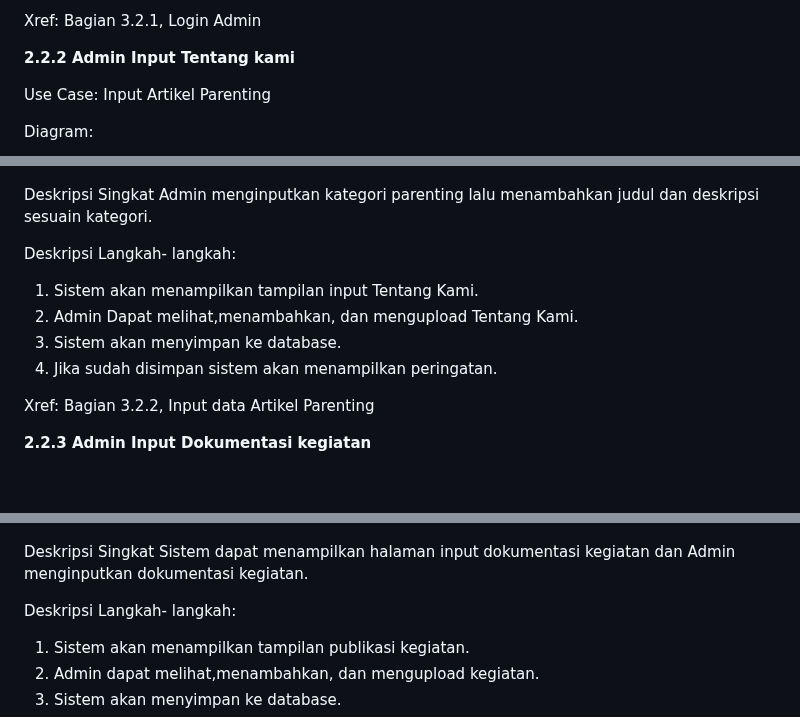
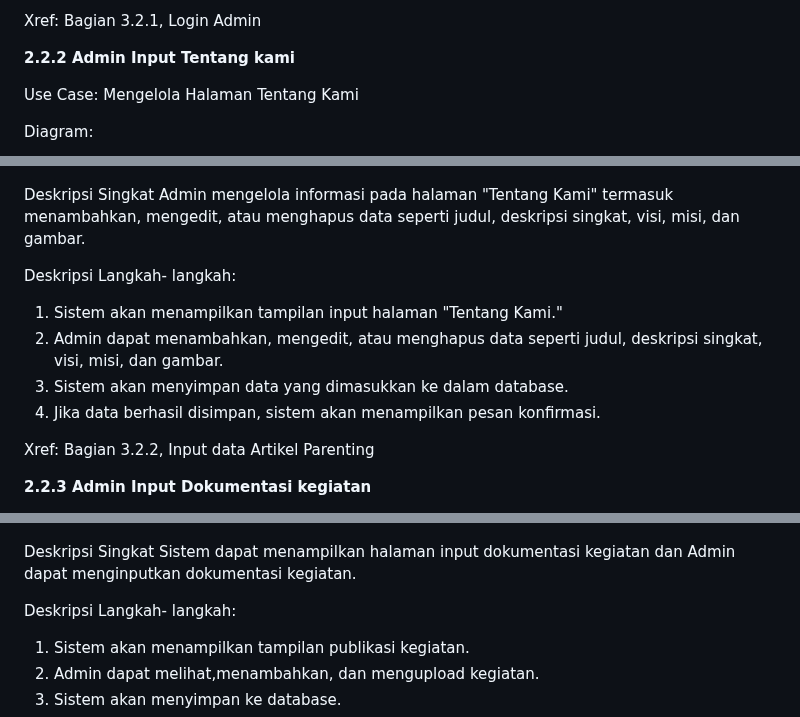
Before and after one commit to azzamfarrasruslani/Project-UMKM, a Markdown page: README.md, 3 parts joined by grey strips. Rendered like a GitHub page; blank space fills up the shorter version.

Commit message:
Update Admin.md
Mengubah tentang admin

```diff
--- a/README.md
+++ b/README.md
@@ -155,20 +155,20 @@ Xref: Bagian 3.2.1, Login Admin
 
 **2.2.2 Admin Input Tentang kami**
 
-Use Case: Input Artikel Parenting
+Use Case: Mengelola Halaman Tentang Kami
 
 Diagram:
 
 ![alt text](Images/Aabout.png?raw=true)
 
 Deskripsi Singkat
-Admin menginputkan kategori parenting lalu menambahkan judul dan deskripsi sesuain kategori.
+Admin mengelola informasi pada halaman "Tentang Kami" termasuk menambahkan, mengedit, atau menghapus data seperti judul, deskripsi singkat, visi, misi, dan gambar.
 
 Deskripsi Langkah- langkah:
-1. Sistem akan menampilkan tampilan input Tentang Kami.
-2. Admin Dapat melihat,menambahkan, dan mengupload Tentang Kami.
-3. Sistem akan menyimpan ke database.
-4. Jika sudah disimpan sistem akan menampilkan peringatan.
+1. Sistem akan menampilkan tampilan input halaman "Tentang Kami."
+2. Admin dapat menambahkan, mengedit, atau menghapus data seperti judul, deskripsi singkat, visi, misi, dan gambar.
+3. Sistem akan menyimpan data yang dimasukkan ke dalam database.
+4. Jika data berhasil disimpan, sistem akan menampilkan pesan konfirmasi.
 
 Xref: Bagian 3.2.2, Input data Artikel Parenting
 
@@ -180,7 +180,7 @@ Diagram:
 ![alt text](Images/Apromo.png?raw=true)
 
 Deskripsi Singkat
-Sistem dapat menampilkan halaman input dokumentasi kegiatan dan Admin menginputkan dokumentasi kegiatan.
+Sistem dapat menampilkan halaman input dokumentasi kegiatan dan Admin dapat menginputkan dokumentasi kegiatan.
 
 Deskripsi Langkah- langkah:
 1. Sistem akan menampilkan tampilan publikasi kegiatan.
```
